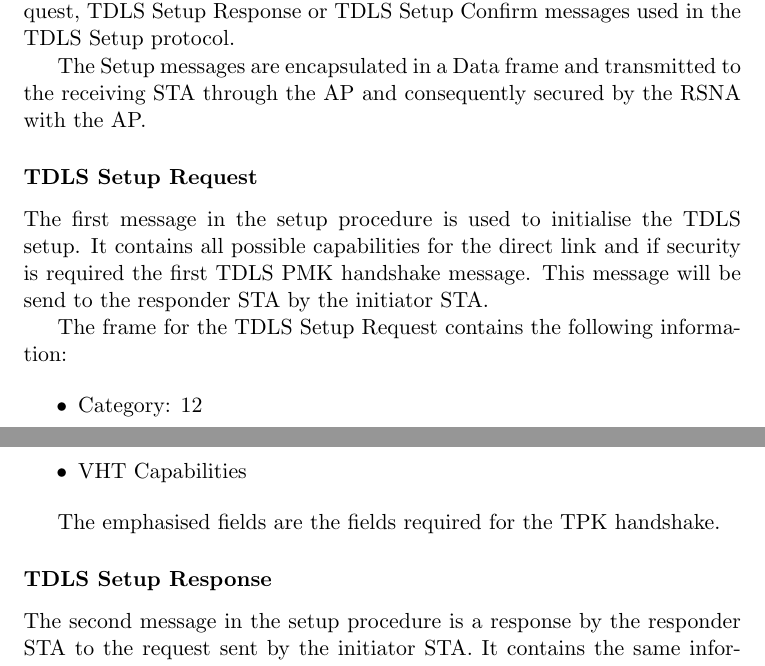
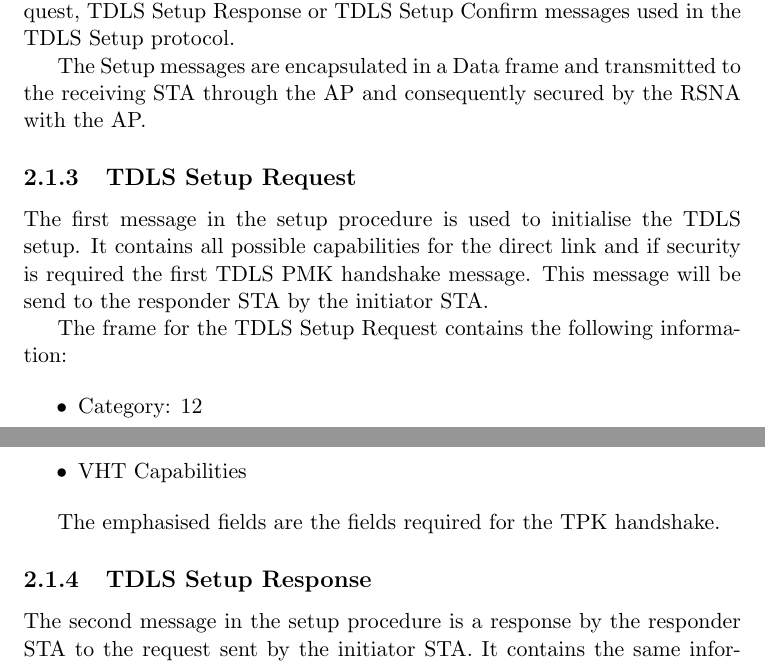
Before and after one commit to se-bastiaan/Uni-BachelorThesis, a LaTeX thesis (BachelorThesis.tex, which reads tdls.tex): two parts of pages 6 and 7 of 13, joined at a grey line, cut so that both start at the same text. Compiled offline with pdfLaTeX.

Commit message:
Change messages to subsections

```diff
--- a/tdls.tex
+++ b/tdls.tex
@@ -37,7 +37,7 @@ The handshake used by TPK thus exists of three messages. Every message contains
 
 The Setup messages are encapsulated in a Data frame and transmitted to the receiving STA through the AP and consequently secured by the RSNA with the AP.
 
-\subsubsection{TDLS Setup Request}
+\subsection{TDLS Setup Request}
 
 The first message in the setup procedure is used to initialise the TDLS setup. It contains all possible capabilities for the direct link and if security is required the first TDLS PMK handshake message.  This message will be send to the responder STA by the initiator STA.
 
@@ -68,7 +68,7 @@ The frame for the TDLS Setup Request contains the following information:
 
 The emphasised fields are the fields required for the TPK handshake.
 
-\subsubsection{TDLS Setup Response}
+\subsection{TDLS Setup Response}
 
 The second message in the setup procedure is a response by the responder STA to the request sent by the initiator STA. It contains the same information as the TDLS Setup Request and adds two new fields: Status Code and Operating Mode Notification (optional). Also, the value of the TDLS Action field will now be '1'.
 
```
Also changed, not shown: tdls.tex (2 more changed lines).
